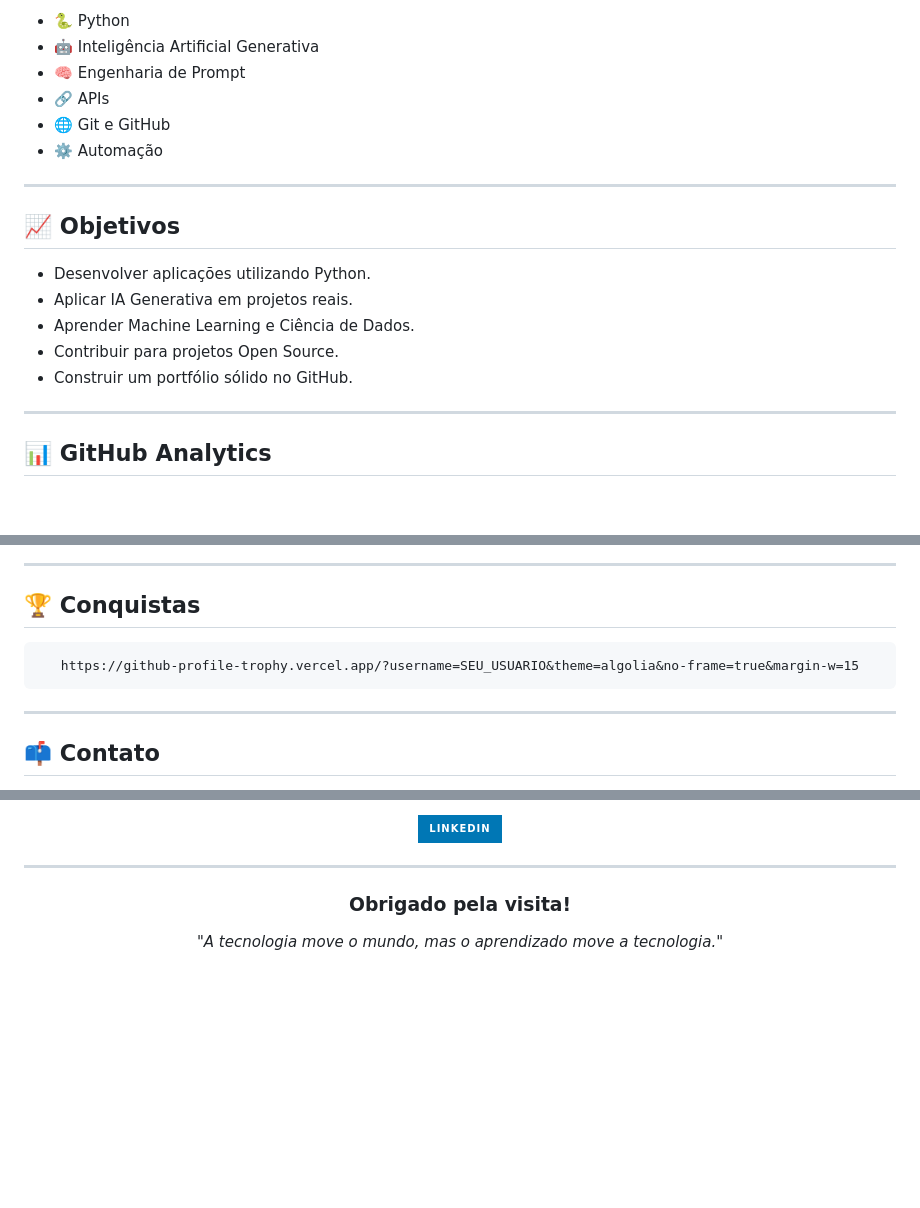
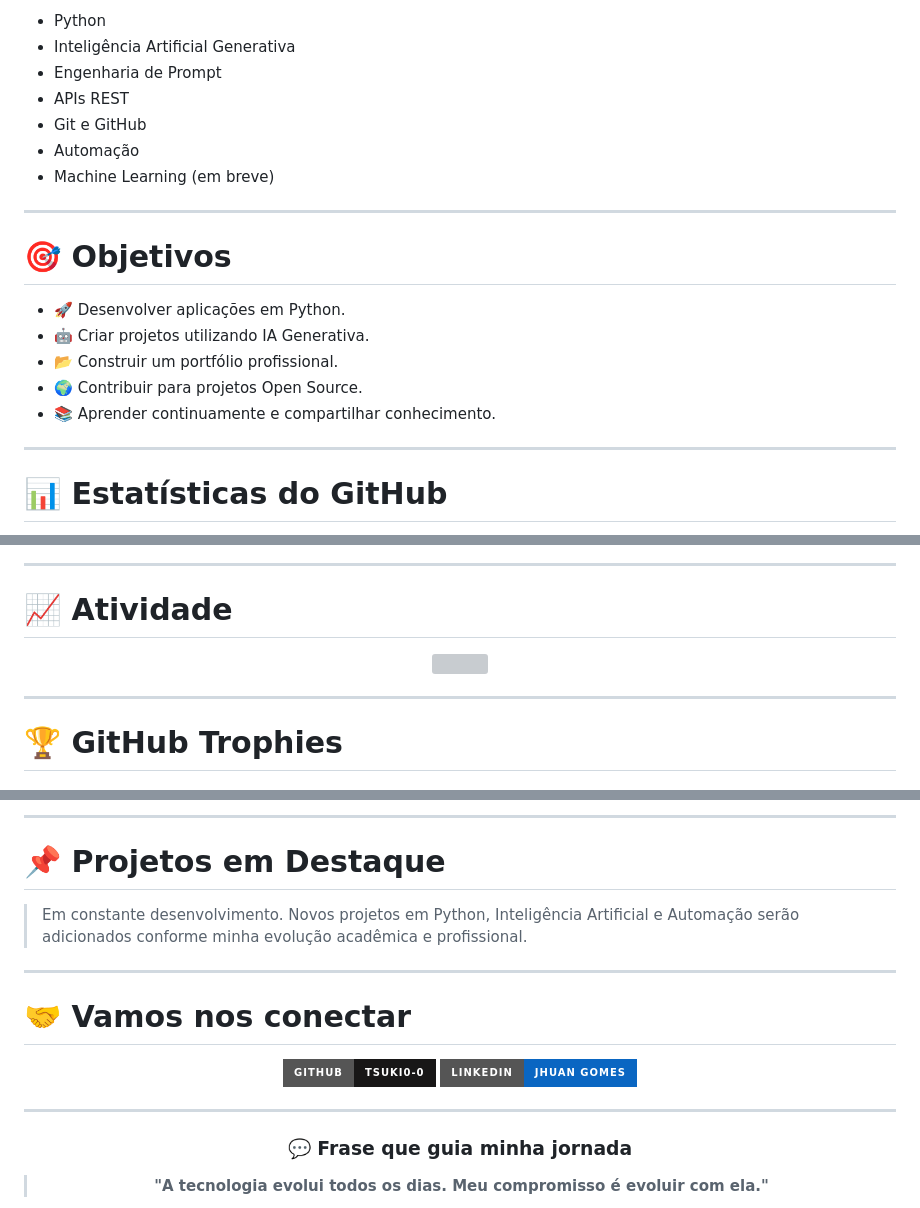
Before and after one commit to tsuki0-0/tsuki0-0, a Markdown page: README.md, 3 parts joined by grey strips. Rendered like a GitHub page; badges without logos; blank space fills up the shorter version; grey boxes are pictures that could not be loaded.

````diff
--- a/README.md
+++ b/README.md
@@ -75,24 +114,25 @@ Tenho interesse em desenvolvimento de software, automação industrial, intelig
 
-* 🐍 Python
-* 🤖 Inteligência Artificial Generativa
-* 🧠 Engenharia de Prompt
-* 🔗 APIs
-* 🌐 Git e GitHub
-* ⚙️ Automação
+* Python
+* Inteligência Artificial Generativa
+* Engenharia de Prompt
+* APIs REST
+* Git e GitHub
+* Automação
+* Machine Learning (em breve)
 
 ---
 
-## 📈 Objetivos
+# 🎯 Objetivos
 
-* Desenvolver aplicações utilizando Python.
-* Aplicar IA Generativa em projetos reais.
-* Aprender Machine Learning e Ciência de Dados.
-* Contribuir para projetos Open Source.
-* Construir um portfólio sólido no GitHub.
+* 🚀 Desenvolver aplicações em Python.
+* 🤖 Criar projetos utilizando IA Generativa.
+* 📂 Construir um portfólio profissional.
+* 🌍 Contribuir para projetos Open Source.
+* 📚 Aprender continuamente e compartilhar conhecimento.
 
 ---
 
-## 📊 GitHub Analytics
+# 📊 Estatísticas do GitHub
 
 <div align="center">
 
@@ -110,19 +150,17 @@ https://streak-stats.demolab.com?user=SEU_USUARIO&theme=github-dark
 
 ---
 
-## 🏆 Conquistas
+# 📈 Atividade
 
 <div align="center">
 
-```md
-https://github-profile-trophy.vercel.app/?username=SEU_USUARIO&theme=algolia&no-frame=true&margin-w=15
-```
+<img src="https://github-readme-activity-graph.vercel.app/graph?username=tsuki0-0&theme=github-dark&hide_border=true"/>
 
 </div>
 
 ---
 
-## 📫 Contato
+# 🏆 GitHub Trophies
 
 <div align="center">
 
@@ -130,5 +168,25 @@ https://github-profile-trophy.vercel.app/?username=SEU_USUARIO&theme=algolia&no-
 
-[![LinkedIn](https://img.shields.io/badge/LinkedIn-0077B5?style=for-the-badge\&logo=linkedin)](https://linkedin.com/in/SEU_USUARIO)
+</div>
+
+---
+
+# 📌 Projetos em Destaque
+
+> Em constante desenvolvimento. Novos projetos em Python, Inteligência Artificial e Automação serão adicionados conforme minha evolução acadêmica e profissional.
+
+---
+
+# 🤝 Vamos nos conectar
+
+<div align="center">
+
+<a href="https://github.com/tsuki0-0">
+<img src="https://img.shields.io/badge/GitHub-tsuki0--0-181717?style=for-the-badge&logo=github&logoColor=white"/>
+</a>
+
+<a href="https://www.linkedin.com/in/jhuan-g-a773523b9">
+<img src="https://img.shields.io/badge/LinkedIn-Jhuan_Gomes-0A66C2?style=for-the-badge&logo=linkedin&logoColor=white"/>
+</a>
 
 </div>
 
@@ -136,7 +194,7 @@ https://github-profile-trophy.vercel.app/?username=SEU_USUARIO&theme=algolia&no-
 
 <div align="center">
 
-### Obrigado pela visita!
+### 💬 Frase que guia minha jornada
 
-*"A tecnologia move o mundo, mas o aprendizado move a tecnologia."*
+> **"A tecnologia evolui todos os dias. Meu compromisso é evoluir com ela."**
 
````
Also changed, not shown: other parts of README.md (+65 -26 lines).
